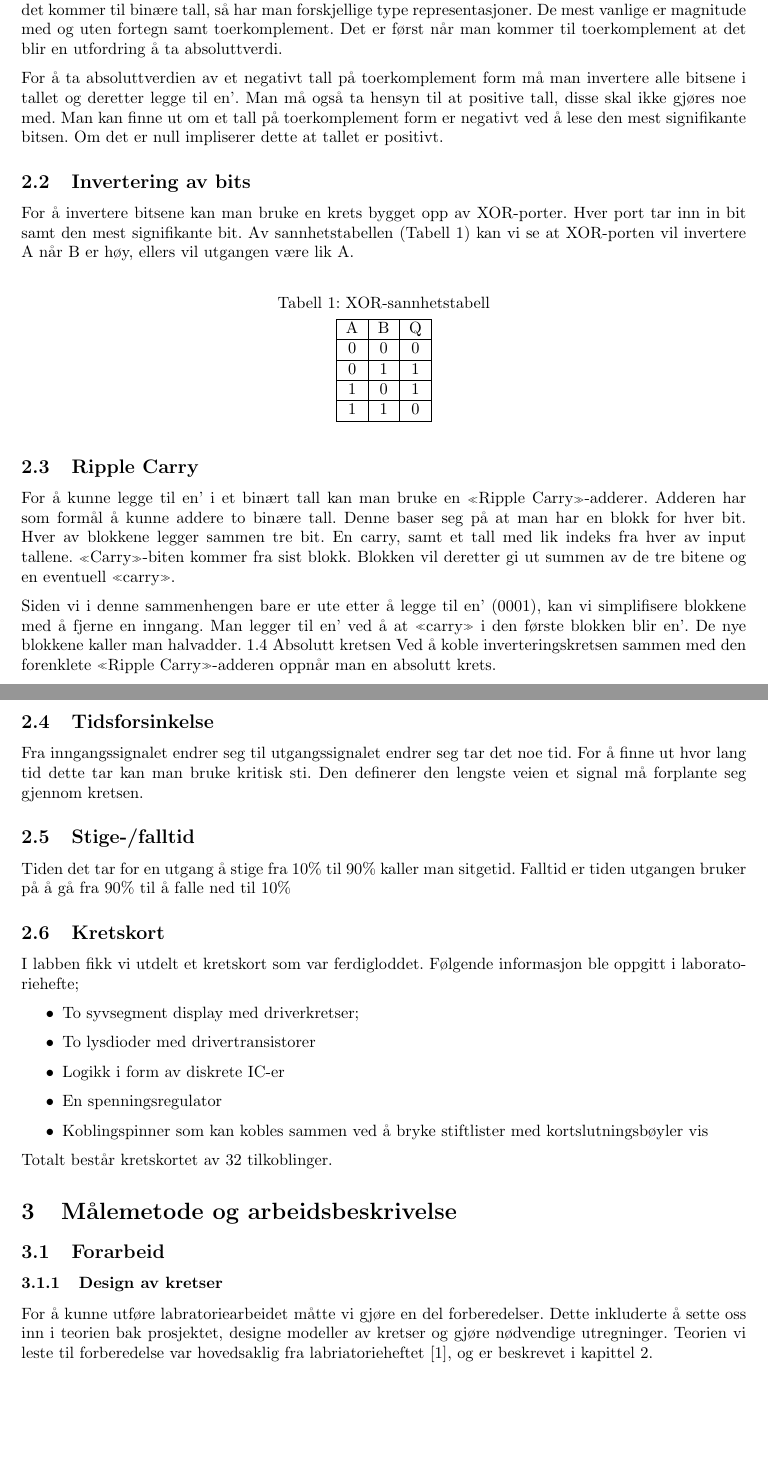
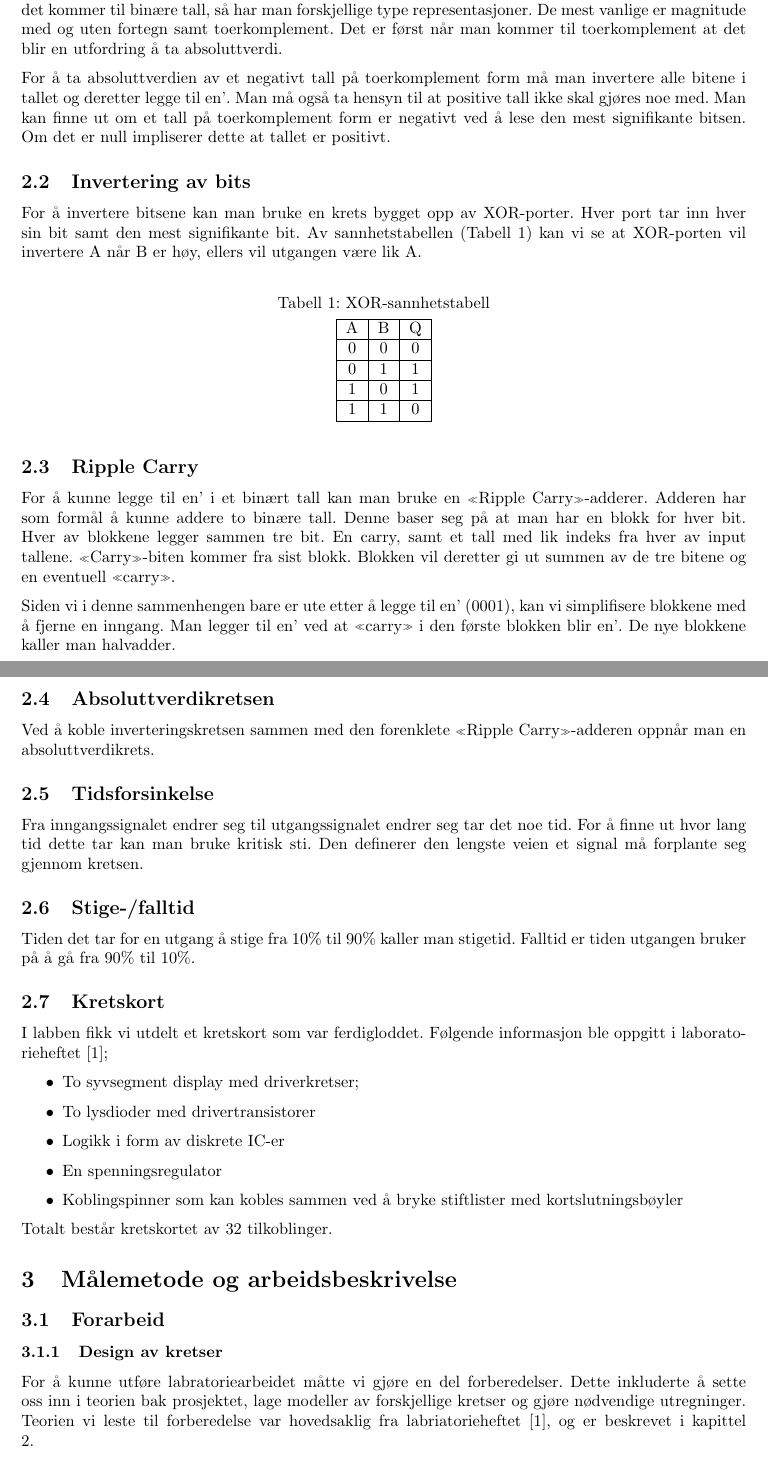
Before and after one commit to rosvik/Rapport_TFE4102_Lab4, a LaTeX document (main.tex): two parts of pages 5 and 6 of 12, joined at a grey line, cut so that both start at the same text, the shorter picture padded with empty space. Compiled offline with pdfLaTeX.

Commit message:
Review 1.0

```diff
--- a/main.tex
+++ b/main.tex
@@ -98,10 +91,10 @@ I løpet av laboratorieøvingen er målet å lære hvordan absoluttverdikretser
 \subsection{Absoluttverdi}
 Uavhengig av tallsystem, så handler absoluttverdi om å omforme et tall slik at det alltid er positivt. Når det kommer til binære tall, så har man forskjellige type representasjoner. De mest vanlige er magnitude med og uten fortegn samt toerkomplement. Det er først når man kommer til toerkomplement at det blir en utfordring å ta absoluttverdi.
 
-For å ta absoluttverdien av et negativt tall på toerkomplement form må man invertere alle bitsene i tallet og deretter legge til en’. Man må også ta hensyn til at positive tall, disse skal ikke gjøres noe med. Man kan finne ut om et tall på toerkomplement form er negativt ved å lese den mest signifikante bitsen. Om det er null impliserer dette at tallet er positivt.
+For å ta absoluttverdien av et negativt tall på toerkomplement form må man invertere alle bitene i tallet og deretter legge til en’. Man må også ta hensyn til at positive tall ikke skal gjøres noe med. Man kan finne ut om et tall på toerkomplement form er negativt ved å lese den mest signifikante bitsen. Om det er null impliserer dette at tallet er positivt.
 
 \subsection{Invertering av bits}
-For å invertere bitsene kan man bruke en krets bygget opp av XOR-porter. Hver port tar inn in bit samt den mest signifikante bit. Av sannhetstabellen (Tabell \ref{truth-label}) kan vi se at XOR-porten vil invertere A når B er høy, ellers vil utgangen være lik A.
+For å invertere bitsene kan man bruke en krets bygget opp av XOR-porter. Hver port tar inn hver sin bit samt den mest signifikante bit. Av sannhetstabellen (Tabell \ref{truth-label}) kan vi se at XOR-porten vil invertere A når B er høy, ellers vil utgangen være lik A.
 
 \begin{table}[h]
 	\centering
@@ -121,25 +114,25 @@ For å invertere bitsene kan man bruke en krets bygget opp av XOR-porter. Hver p
 \subsection{Ripple Carry}
 For å kunne legge til en’ i et binært tall kan man bruke en «Ripple Carry»-adderer. Adderen har som formål å kunne addere to binære tall. Denne baser seg på at man har en blokk for hver bit. Hver av blokkene legger sammen tre bit. En carry, samt et tall med lik indeks fra hver av input tallene. «Carry»-biten kommer fra sist blokk. Blokken vil deretter gi ut summen av de tre bitene og en eventuell «carry».
 
-Siden vi i denne sammenhengen bare er ute etter å legge til en’ (0001), kan vi simplifisere blokkene med å fjerne en inngang. Man legger til en’ ved å at «carry» i den første blokken blir en’. De nye blokkene kaller man halvadder.
-1.4 Absolutt kretsen
-Ved å koble inverteringskretsen sammen med den forenklete «Ripple Carry»-adderen oppnår man en absolutt krets.
+Siden vi i denne sammenhengen bare er ute etter å legge til en’ (0001), kan vi simplifisere blokkene med å fjerne en inngang. Man legger til en’ ved at «carry» i den første blokken blir en’. De nye blokkene kaller man halvadder.
+
+\subsection{Absoluttverdikretsen}
+Ved å koble inverteringskretsen sammen med den forenklete «Ripple Carry»-adderen oppnår man en absoluttverdikrets.
 
 \subsection{Tidsforsinkelse}
 Fra inngangssignalet endrer seg til utgangssignalet endrer seg tar det noe tid. For å finne ut hvor lang tid dette tar kan man bruke kritisk sti. Den definerer den lengste veien et signal må forplante seg gjennom kretsen.
 
 \subsection{Stige-/falltid}
-Tiden det tar for en utgang å stige fra 10\% til 90\% kaller man sitgetid. Falltid er tiden utgangen bruker på å gå fra 90\% til å falle ned til 10\%
+Tiden det tar for en utgang å stige fra 10\% til 90\% kaller man stigetid. Falltid er tiden utgangen bruker på å gå fra 90\% til 10\%.
 
 \subsection{Kretskort}
-I labben fikk vi utdelt et kretskort som var ferdigloddet. Følgende informasjon ble oppgitt i laboratoriehefte;
+I labben fikk vi utdelt et kretskort som var ferdigloddet. Følgende informasjon ble oppgitt i laboratorieheftet [1];
 \begin{itemize}
 	\item To syvsegment display med driverkretser;
 	\item To lysdioder med drivertransistorer
 	\item Logikk i form av diskrete IC-er
 	\item En spenningsregulator
 	\item Koblingspinner som kan kobles sammen ved å bryke stiftlister med kortslutningsbøyler
-	vis
 \end{itemize}
 Totalt består kretskortet av 32 tilkoblinger.
 
@@ -150,7 +143,6 @@ Totalt består kretskortet av 32 tilkoblinger.
 
 \subsection{Forarbeid}
 \subsubsection{Design av kretser}
-% TODO: Reference [x]
-For å kunne utføre labratoriearbeidet måtte vi gjøre en del forberedelser. Dette inkluderte å sette oss inn i teorien bak prosjektet, designe modeller av kretser og gjøre nødvendige utregninger. Teorien vi leste til forberedelse var hovedsaklig fra labriatorieheftet [1], og er beskrevet i kapittel 2.
+For å kunne utføre labratoriearbeidet måtte vi gjøre en del forberedelser. Dette inkluderte å sette oss inn i teorien bak prosjektet, lage modeller av forskjellige kretser og gjøre nødvendige utregninger. Teorien vi leste til forberedelse var hovedsaklig fra labriatorieheftet [1], og er beskrevet i kapittel 2.
 
 For å lage en krets som tar absoluttverdien av 4-bitbinært tall, delte vi kretsen opp i tre deler og tegnet kretstegning til hver av modulene.
```
Also changed, not shown: main.pdf, main.tex (82 more changed lines), 7 other files.
